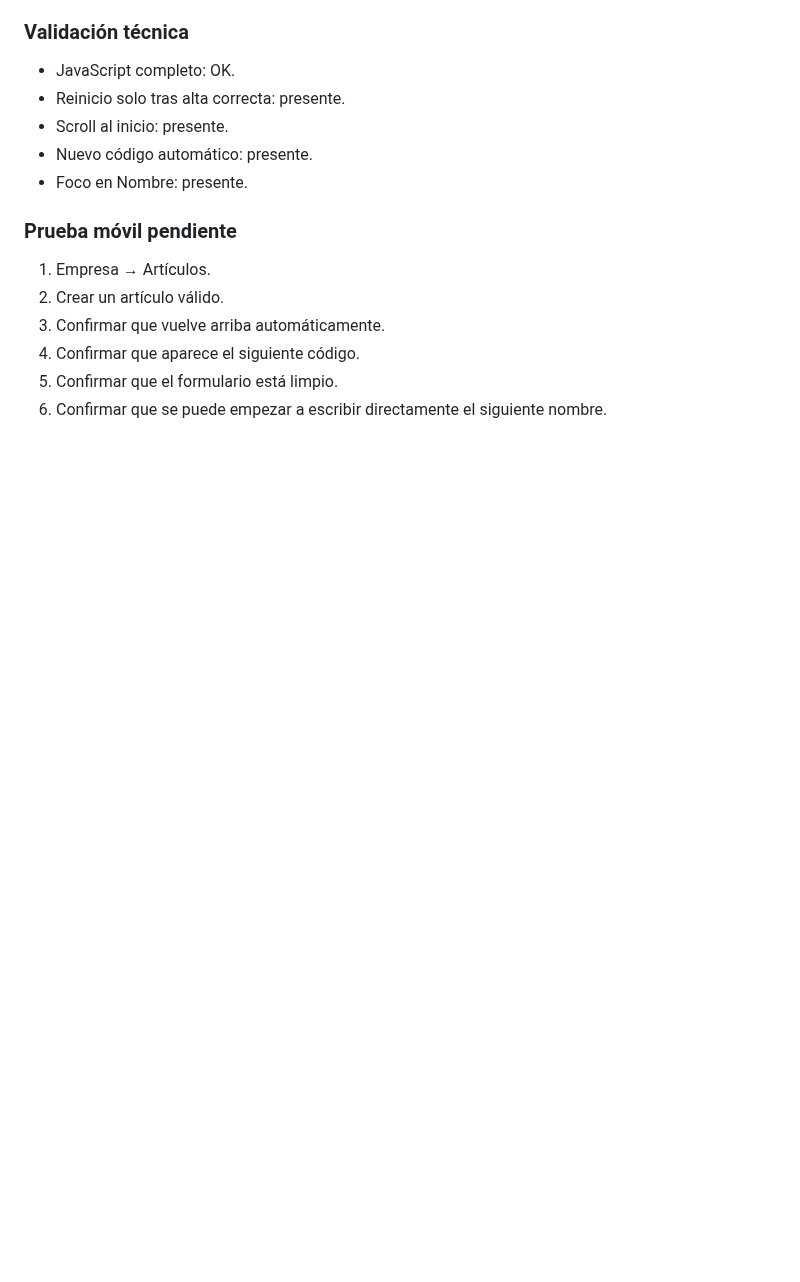
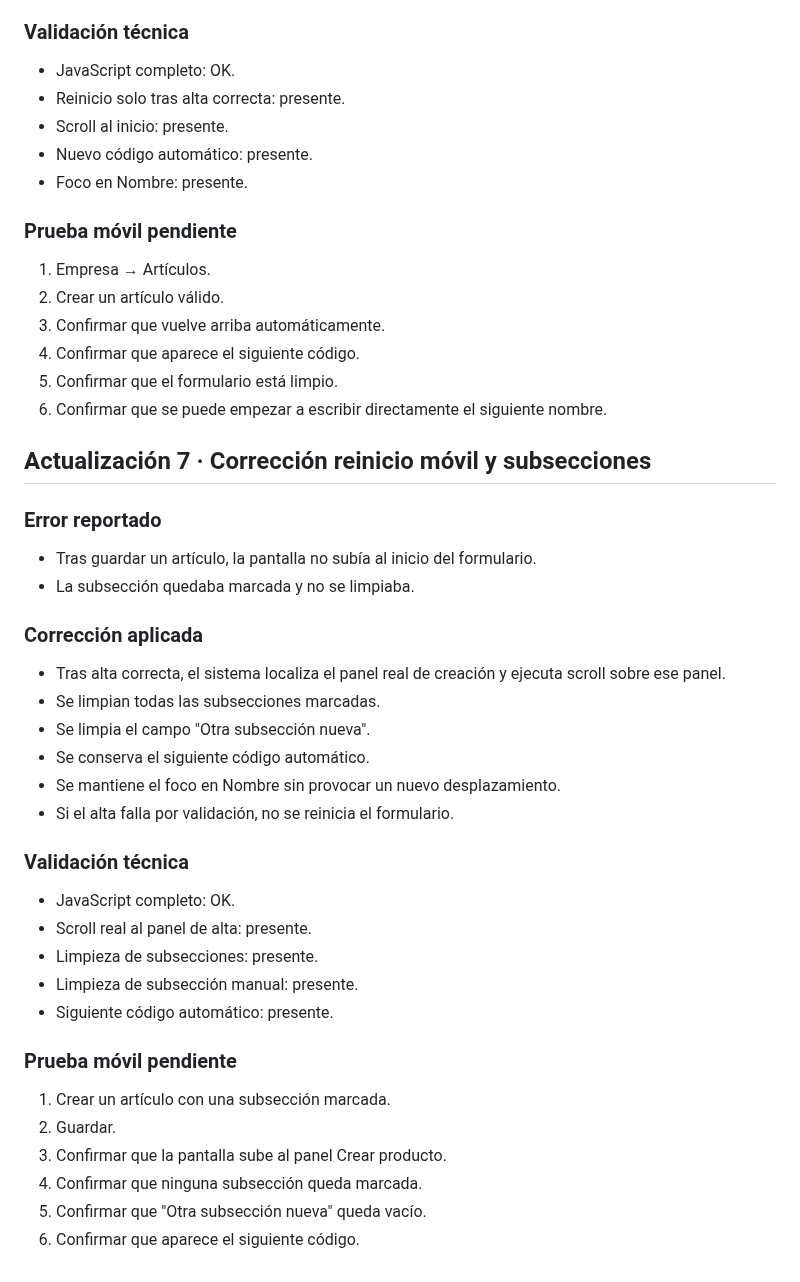
Before and after one commit to felixganes-svg/sincroniaia-demo, a Markdown page: tpv-alimentacion-dibal-lab-v1-3-lab-encargos-libreta/VALIDACION_v0.1.md, the part around the change. GitHub-like rendering; blank space fills up the shorter version.

Commit message:
Registrar corrección reinicio móvil y subsecciones

```diff
--- a/tpv-alimentacion-dibal-lab-v1-3-lab-encargos-libreta/VALIDACION_v0.1.md
+++ b/tpv-alimentacion-dibal-lab-v1-3-lab-encargos-libreta/VALIDACION_v0.1.md
@@ -237,3 +237,33 @@ Los listados detallados de tickets quedan fuera de X/Z.
 4. Confirmar que aparece el siguiente código.
 5. Confirmar que el formulario está limpio.
 6. Confirmar que se puede empezar a escribir directamente el siguiente nombre.
+
+
+## Actualización 7 · Corrección reinicio móvil y subsecciones
+
+### Error reportado
+- Tras guardar un artículo, la pantalla no subía al inicio del formulario.
+- La subsección quedaba marcada y no se limpiaba.
+
+### Corrección aplicada
+- Tras alta correcta, el sistema localiza el panel real de creación y ejecuta scroll sobre ese panel.
+- Se limpian todas las subsecciones marcadas.
+- Se limpia el campo "Otra subsección nueva".
+- Se conserva el siguiente código automático.
+- Se mantiene el foco en Nombre sin provocar un nuevo desplazamiento.
+- Si el alta falla por validación, no se reinicia el formulario.
+
+### Validación técnica
+- JavaScript completo: OK.
+- Scroll real al panel de alta: presente.
+- Limpieza de subsecciones: presente.
+- Limpieza de subsección manual: presente.
+- Siguiente código automático: presente.
+
+### Prueba móvil pendiente
+1. Crear un artículo con una subsección marcada.
+2. Guardar.
+3. Confirmar que la pantalla sube al panel Crear producto.
+4. Confirmar que ninguna subsección queda marcada.
+5. Confirmar que "Otra subsección nueva" queda vacío.
+6. Confirmar que aparece el siguiente código.
```
